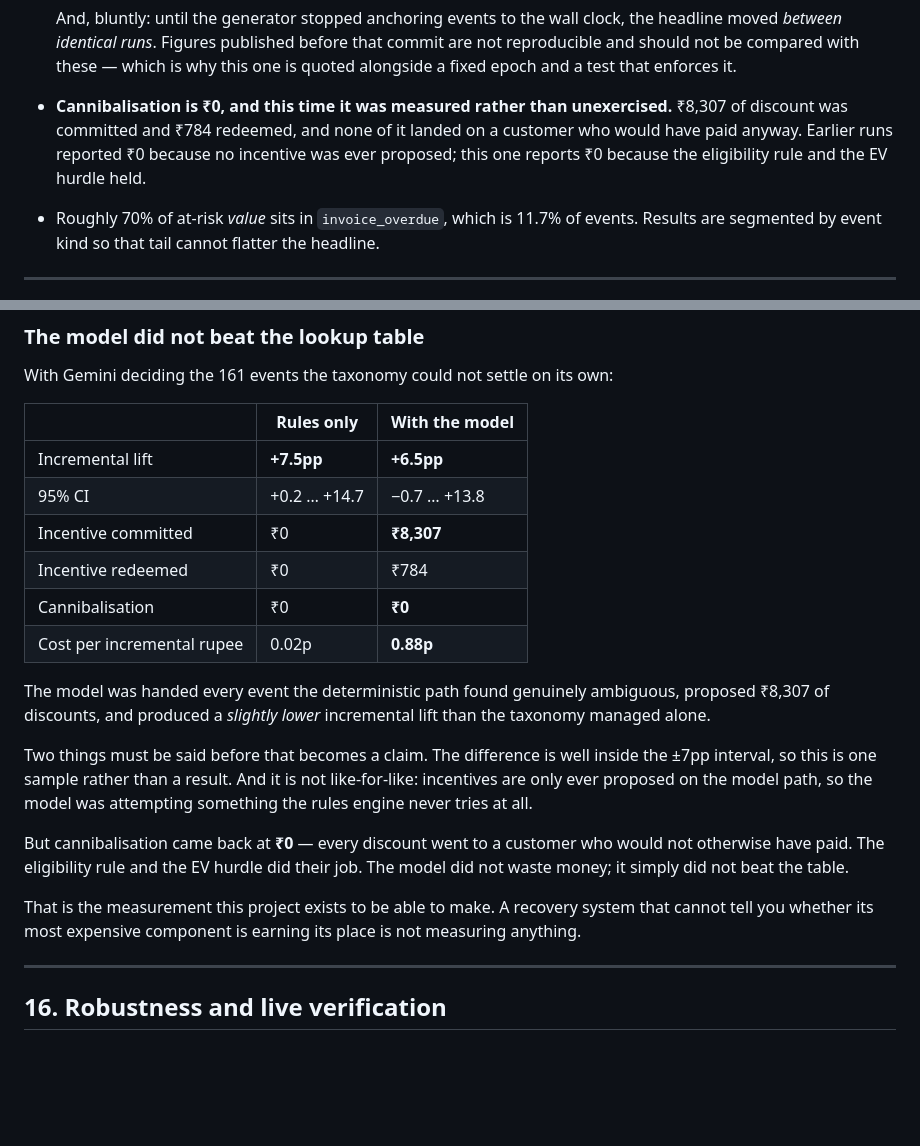
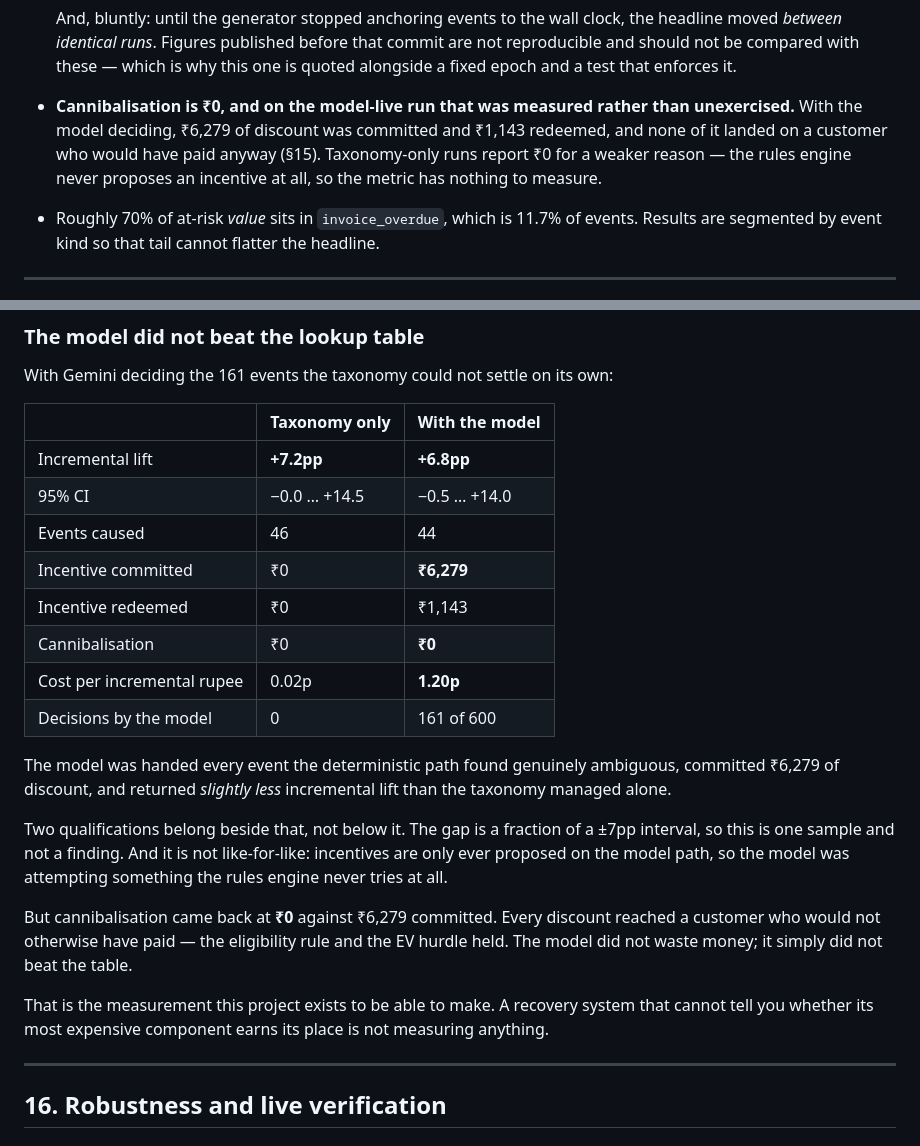
Before and after one commit to AilaVishnu/recoup, a Markdown page: ARCHITECTURE.md, 2 parts joined by grey strips. Rendered like a GitHub page; blank space fills up the shorter version.

```diff
--- a/ARCHITECTURE.md
+++ b/ARCHITECTURE.md
@@ -382,11 +382,12 @@ Reproducible from a clean checkout with no keys configured.
   the headline moved *between identical runs*. Figures published before that
   commit are not reproducible and should not be compared with these — which is
   why this one is quoted alongside a fixed epoch and a test that enforces it.
-- **Cannibalisation is ₹0, and this time it was measured rather than
-  unexercised.** ₹8,307 of discount was committed and ₹784 redeemed, and none of
-  it landed on a customer who would have paid anyway. Earlier runs reported ₹0
-  because no incentive was ever proposed; this one reports ₹0 because the
-  eligibility rule and the EV hurdle held.
+- **Cannibalisation is ₹0, and on the model-live run that was measured rather
+  than unexercised.** With the model deciding, ₹6,279 of discount was committed
+  and ₹1,143 redeemed, and none of it landed on a customer who would have paid
+  anyway (§15). Taxonomy-only runs report ₹0 for a weaker reason — the rules
+  engine never proposes an incentive at all, so the metric has nothing to
+  measure.
 - Roughly 70% of at-risk *value* sits in `invoice_overdue`, which is 11.7% of
   events. Results are segmented by event kind so that tail cannot flatter the
   headline.
@@ -504,31 +505,34 @@ structurally impossible rather than merely intended.
 
 With Gemini deciding the 161 events the taxonomy could not settle on its own:
 
-| | Rules only | With the model |
+| | Taxonomy only | With the model |
 |---|---|---|
-| Incremental lift | **+7.5pp** | **+6.5pp** |
-| 95% CI | +0.2 … +14.7 | −0.7 … +13.8 |
-| Incentive committed | ₹0 | **₹8,307** |
-| Incentive redeemed | ₹0 | ₹784 |
+| Incremental lift | **+7.2pp** | **+6.8pp** |
+| 95% CI | −0.0 … +14.5 | −0.5 … +14.0 |
+| Events caused | 46 | 44 |
+| Incentive committed | ₹0 | **₹6,279** |
+| Incentive redeemed | ₹0 | ₹1,143 |
 | Cannibalisation | ₹0 | **₹0** |
-| Cost per incremental rupee | 0.02p | **0.88p** |
+| Cost per incremental rupee | 0.02p | **1.20p** |
+| Decisions by the model | 0 | 161 of 600 |
 
 The model was handed every event the deterministic path found genuinely
-ambiguous, proposed ₹8,307 of discounts, and produced a *slightly lower*
+ambiguous, committed ₹6,279 of discount, and returned *slightly less*
 incremental lift than the taxonomy managed alone.
 
-Two things must be said before that becomes a claim. The difference is well
-inside the ±7pp interval, so this is one sample rather than a result. And it is
-not like-for-like: incentives are only ever proposed on the model path, so the
-model was attempting something the rules engine never tries at all.
+Two qualifications belong beside that, not below it. The gap is a fraction of a
+±7pp interval, so this is one sample and not a finding. And it is not
+like-for-like: incentives are only ever proposed on the model path, so the model
+was attempting something the rules engine never tries at all.
 
-But cannibalisation came back at **₹0** — every discount went to a customer who
-would not otherwise have paid. The eligibility rule and the EV hurdle did their
-job. The model did not waste money; it simply did not beat the table.
+But cannibalisation came back at **₹0** against ₹6,279 committed. Every discount
+reached a customer who would not otherwise have paid — the eligibility rule and
+the EV hurdle held. The model did not waste money; it simply did not beat the
+table.
 
 That is the measurement this project exists to be able to make. A recovery
-system that cannot tell you whether its most expensive component is earning its
-place is not measuring anything.
+system that cannot tell you whether its most expensive component earns its place
+is not measuring anything.
 
 ---
 
```
Also changed, not shown: README.md (+19 -16 lines).
